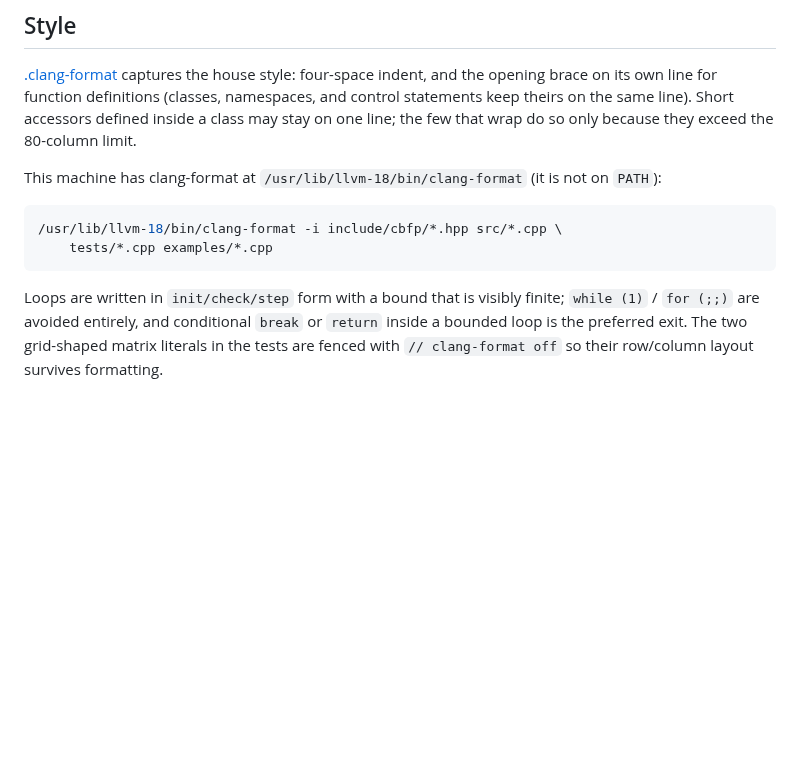
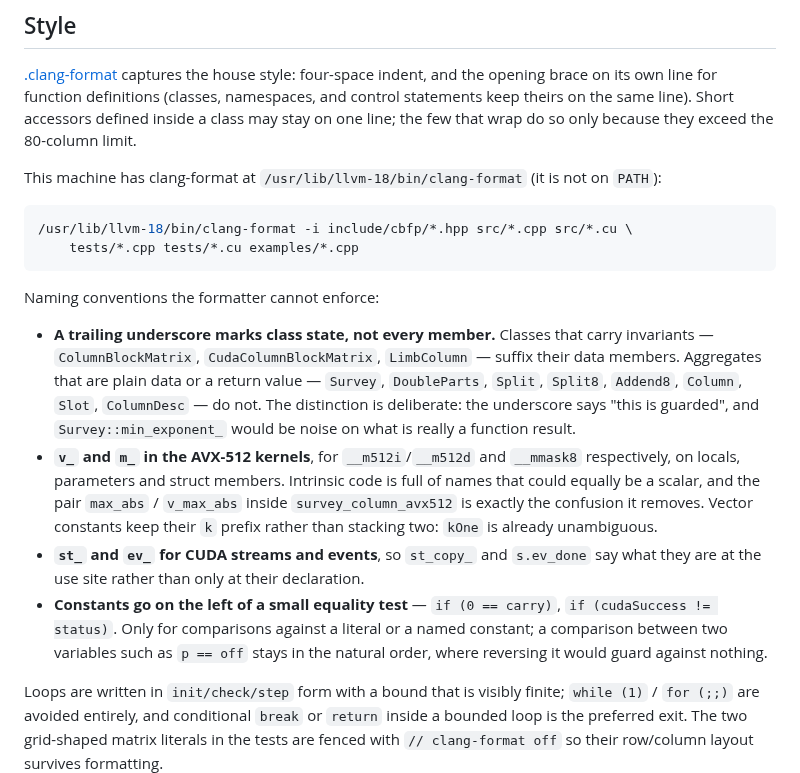
Before and after one commit to ArchaeaSoftware/parallelprogrammer, a Markdown page: README.md, the part around the change. Rendered like a GitHub page; blank space fills up the shorter version.

Commit message:
Write down the naming conventions clang-format cannot enforce
Four rules the codebase already follows but nowhere states, which is
how they drift.

The trailing underscore is the one worth spelling out, because it looks
inconsistent until you see the rule: classes that carry invariants
suffix their members, aggregates that are plain data or a return value
do not. Survey::min_exponent_ would be noise on what is really a
function result. Every class and every struct in the library already
sits on the correct side of that line; the point of writing it down is
that the next one will too.

The other three are this session's: v_/m_ in the AVX-512 kernels, st_
and ev_ for CUDA handles, and constants on the left of a small equality
test. Each says where it stops, since a convention without a boundary
gets applied until it is silly -- vector constants keep their k prefix,
and a comparison between two variables keeps its natural order.

Also fixes the clang-format invocation, which predated the .cu files.

Co-Authored-By: Claude Opus 5 (1M context) <noreply@anthropic.com>

````diff
--- a/README.md
+++ b/README.md
@@ -150,9 +150,32 @@ This machine has clang-format at `/usr/lib/llvm-18/bin/clang-format` (it is not
 on `PATH`):
 
 ```sh
-/usr/lib/llvm-18/bin/clang-format -i include/cbfp/*.hpp src/*.cpp \
-    tests/*.cpp examples/*.cpp
+/usr/lib/llvm-18/bin/clang-format -i include/cbfp/*.hpp src/*.cpp src/*.cu \
+    tests/*.cpp tests/*.cu examples/*.cpp
 ```
+
+Naming conventions the formatter cannot enforce:
+
+- **A trailing underscore marks class state, not every member.** Classes that
+  carry invariants — `ColumnBlockMatrix`, `CudaColumnBlockMatrix`,
+  `LimbColumn` — suffix their data members. Aggregates that are plain data or a
+  return value — `Survey`, `DoubleParts`, `Split`, `Split8`, `Addend8`,
+  `Column`, `Slot`, `ColumnDesc` — do not. The distinction is deliberate: the
+  underscore says "this is guarded", and `Survey::min_exponent_` would be
+  noise on what is really a function result.
+- **`v_` and `m_` in the AVX-512 kernels**, for `__m512i`/`__m512d` and
+  `__mmask8` respectively, on locals, parameters and struct members. Intrinsic
+  code is full of names that could equally be a scalar, and the pair
+  `max_abs` / `v_max_abs` inside `survey_column_avx512` is exactly the
+  confusion it removes. Vector constants keep their `k` prefix rather than
+  stacking two: `kOne` is already unambiguous.
+- **`st_` and `ev_` for CUDA streams and events**, so `st_copy_` and
+  `s.ev_done` say what they are at the use site rather than only at their
+  declaration.
+- **Constants go on the left of a small equality test** — `if (0 == carry)`,
+  `if (cudaSuccess != status)`. Only for comparisons against a literal or a
+  named constant; a comparison between two variables such as `p == off` stays
+  in the natural order, where reversing it would guard against nothing.
 
 Loops are written in `init/check/step` form with a bound that is visibly
 finite; `while (1)` / `for (;;)` are avoided entirely, and conditional `break`
````
